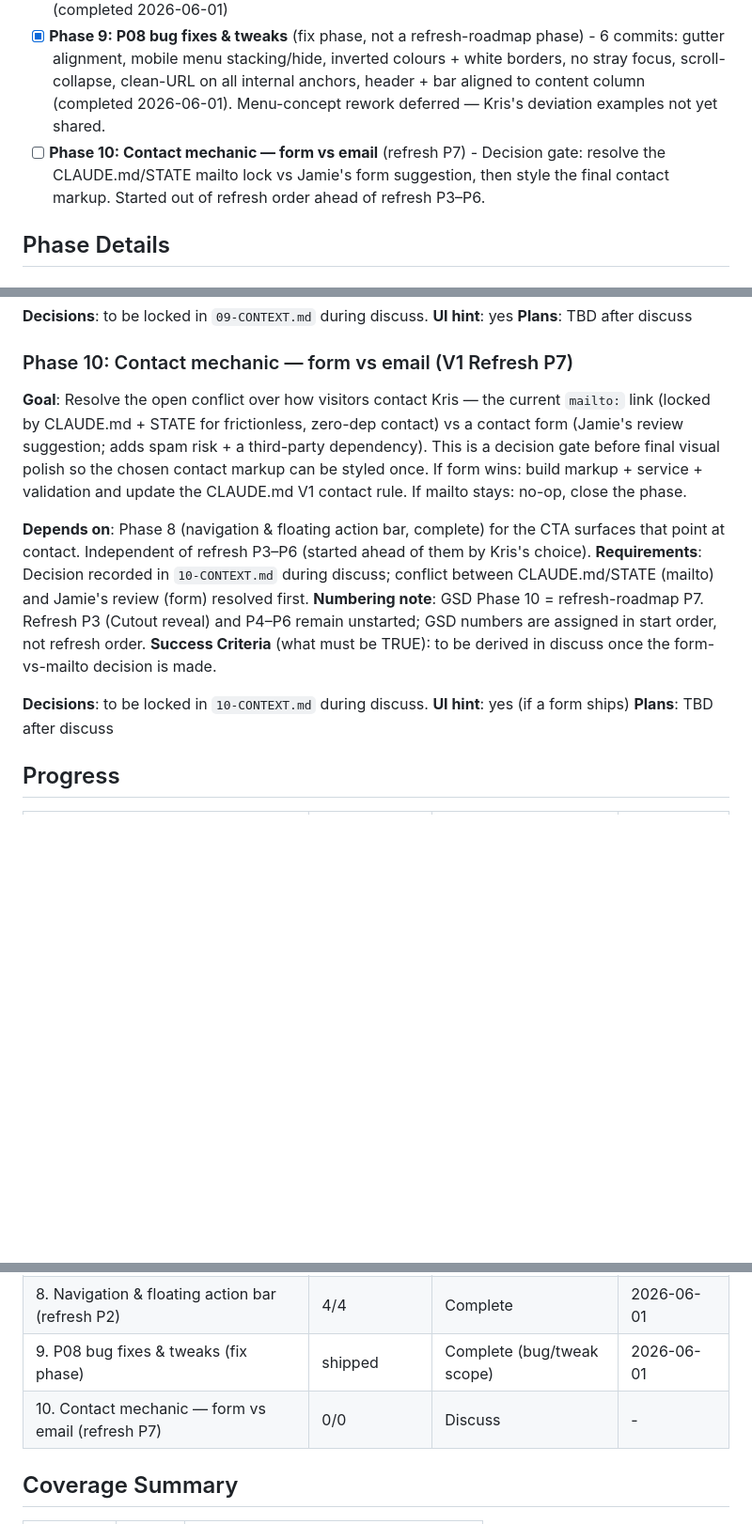
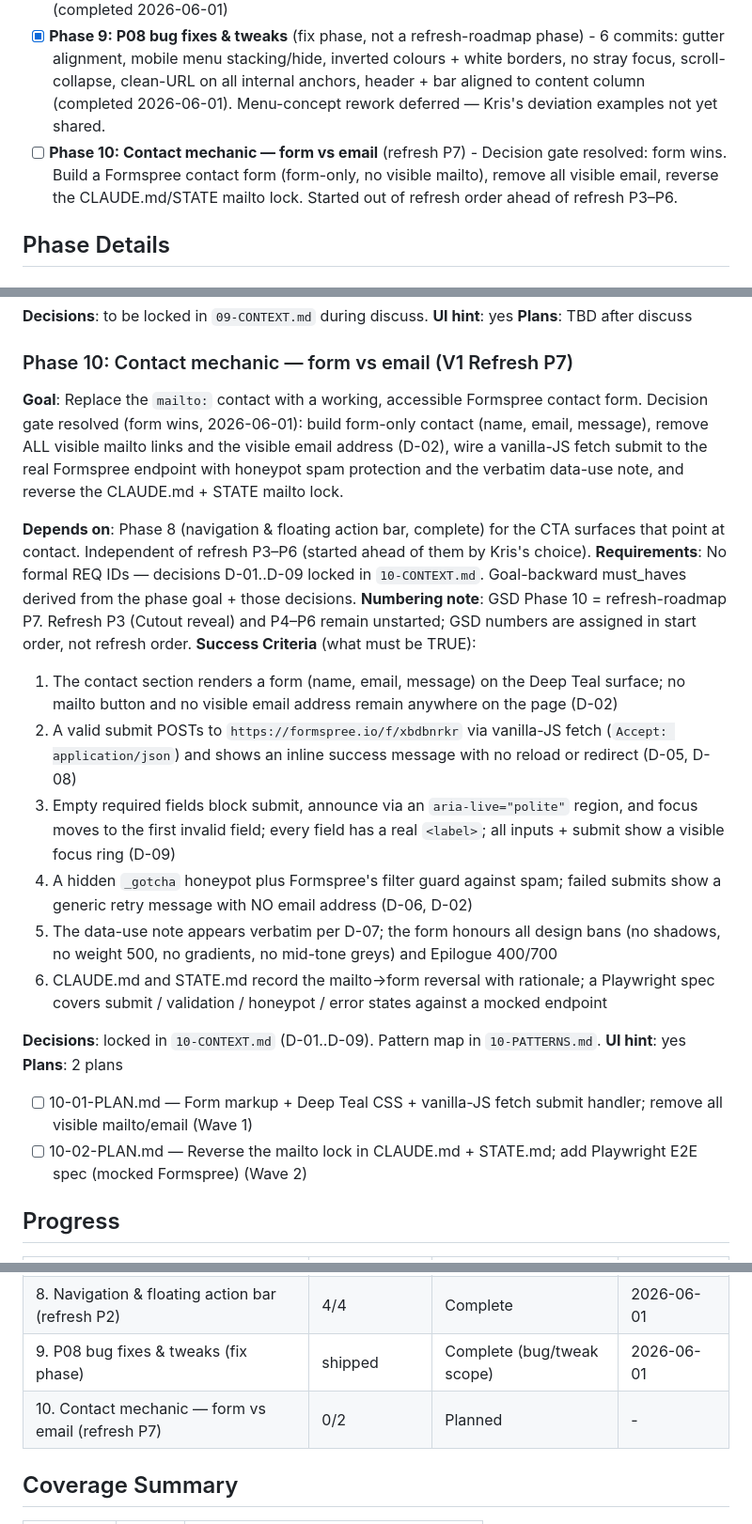
Before and after one commit to kevawin/looktwice.uk, a Markdown page: .planning/ROADMAP.md, 3 parts joined by grey strips. Shown at 94% size. Drawn GitHub-style; blank space fills up the shorter version.

Commit message:
docs(10): create contact-form phase plan (form-only, Formspree)
Co-Authored-By: Claude Opus 4.8 (1M context) <noreply@anthropic.com>

```diff
--- a/.planning/ROADMAP.md
+++ b/.planning/ROADMAP.md
@@ -24,7 +24,7 @@ A warm referral lands, recognises their own problem in Kris's words within 60 se
 - [x] **Phase 7: Design-system foundations** (refresh P1) - Min font sizes, one button style, unified CTA copy "Free 30-min chat" (completed 2026-06-01)
 - [x] **Phase 8: Navigation & floating action bar** (refresh P2) - Header scrolls away (de-sticky, de-burger, drop Contact), floating gradient CTA pill + white/pink burger nav past the hero (completed 2026-06-01)
 - [x] **Phase 9: P08 bug fixes & tweaks** (fix phase, not a refresh-roadmap phase) - 6 commits: gutter alignment, mobile menu stacking/hide, inverted colours + white borders, no stray focus, scroll-collapse, clean-URL on all internal anchors, header + bar aligned to content column (completed 2026-06-01). Menu-concept rework deferred — Kris's deviation examples not yet shared.
-- [ ] **Phase 10: Contact mechanic — form vs email** (refresh P7) - Decision gate: resolve the CLAUDE.md/STATE mailto lock vs Jamie's form suggestion, then style the final contact markup. Started out of refresh order ahead of refresh P3–P6.
+- [ ] **Phase 10: Contact mechanic — form vs email** (refresh P7) - Decision gate resolved: form wins. Build a Formspree contact form (form-only, no visible mailto), remove all visible email, reverse the CLAUDE.md/STATE mailto lock. Started out of refresh order ahead of refresh P3–P6.
 
 ## Phase Details
 
@@ -180,16 +180,26 @@ A warm referral lands, recognises their own problem in Kris's words within 60 se
 
 ### Phase 10: Contact mechanic — form vs email (V1 Refresh P7)
 
-**Goal**: Resolve the open conflict over how visitors contact Kris — the current `mailto:` link (locked by CLAUDE.md + STATE for frictionless, zero-dep contact) vs a contact form (Jamie's review suggestion; adds spam risk + a third-party dependency). This is a decision gate before final visual polish so the chosen contact markup can be styled once. If form wins: build markup + service + validation and update the CLAUDE.md V1 contact rule. If mailto stays: no-op, close the phase.
+**Goal**: Replace the `mailto:` contact with a working, accessible Formspree contact form. Decision gate resolved (form wins, 2026-06-01): build form-only contact (name, email, message), remove ALL visible mailto links and the visible email address (D-02), wire a vanilla-JS fetch submit to the real Formspree endpoint with honeypot spam protection and the verbatim data-use note, and reverse the CLAUDE.md + STATE mailto lock.
 
 **Depends on**: Phase 8 (navigation & floating action bar, complete) for the CTA surfaces that point at contact. Independent of refresh P3–P6 (started ahead of them by Kris's choice).
-**Requirements**: Decision recorded in `10-CONTEXT.md` during discuss; conflict between CLAUDE.md/STATE (mailto) and Jamie's review (form) resolved first.
+**Requirements**: No formal REQ IDs — decisions D-01..D-09 locked in `10-CONTEXT.md`. Goal-backward must_haves derived from the phase goal + those decisions.
 **Numbering note**: GSD Phase 10 = refresh-roadmap P7. Refresh P3 (Cutout reveal) and P4–P6 remain unstarted; GSD numbers are assigned in start order, not refresh order.
-**Success Criteria** (what must be TRUE): to be derived in discuss once the form-vs-mailto decision is made.
+**Success Criteria** (what must be TRUE):
 
-**Decisions**: to be locked in `10-CONTEXT.md` during discuss.
-**UI hint**: yes (if a form ships)
-**Plans**: TBD after discuss
+  1. The contact section renders a form (name, email, message) on the Deep Teal surface; no mailto button and no visible email address remain anywhere on the page (D-02)
+  2. A valid submit POSTs to `https://formspree.io/f/xbdbnrkr` via vanilla-JS fetch (`Accept: application/json`) and shows an inline success message with no reload or redirect (D-05, D-08)
+  3. Empty required fields block submit, announce via an `aria-live="polite"` region, and focus moves to the first invalid field; every field has a real `<label>`; all inputs + submit show a visible focus ring (D-09)
+  4. A hidden `_gotcha` honeypot plus Formspree's filter guard against spam; failed submits show a generic retry message with NO email address (D-06, D-02)
+  5. The data-use note appears verbatim per D-07; the form honours all design bans (no shadows, no weight 500, no gradients, no mid-tone greys) and Epilogue 400/700
+  6. CLAUDE.md and STATE.md record the mailto→form reversal with rationale; a Playwright spec covers submit / validation / honeypot / error states against a mocked endpoint
+
+**Decisions**: locked in `10-CONTEXT.md` (D-01..D-09). Pattern map in `10-PATTERNS.md`.
+**UI hint**: yes
+**Plans**: 2 plans
+
+  - [ ] 10-01-PLAN.md — Form markup + Deep Teal CSS + vanilla-JS fetch submit handler; remove all visible mailto/email (Wave 1)
+  - [ ] 10-02-PLAN.md — Reverse the mailto lock in CLAUDE.md + STATE.md; add Playwright E2E spec (mocked Formspree) (Wave 2)
 
 ## Progress
 
@@ -204,7 +214,7 @@ A warm referral lands, recognises their own problem in Kris's words within 60 se
 | 7. Design-system foundations (refresh P1) | 1/1 | Complete   | 2026-06-01 |
 | 8. Navigation & floating action bar (refresh P2) | 4/4 | Complete    | 2026-06-01 |
 | 9. P08 bug fixes & tweaks (fix phase) | shipped | Complete (bug/tweak scope) | 2026-06-01 |
-| 10. Contact mechanic — form vs email (refresh P7) | 0/0 | Discuss | - |
+| 10. Contact mechanic — form vs email (refresh P7) | 0/2 | Planned | - |
 
 ## Coverage Summary
 
```
Also changed, not shown: 2 other files.
